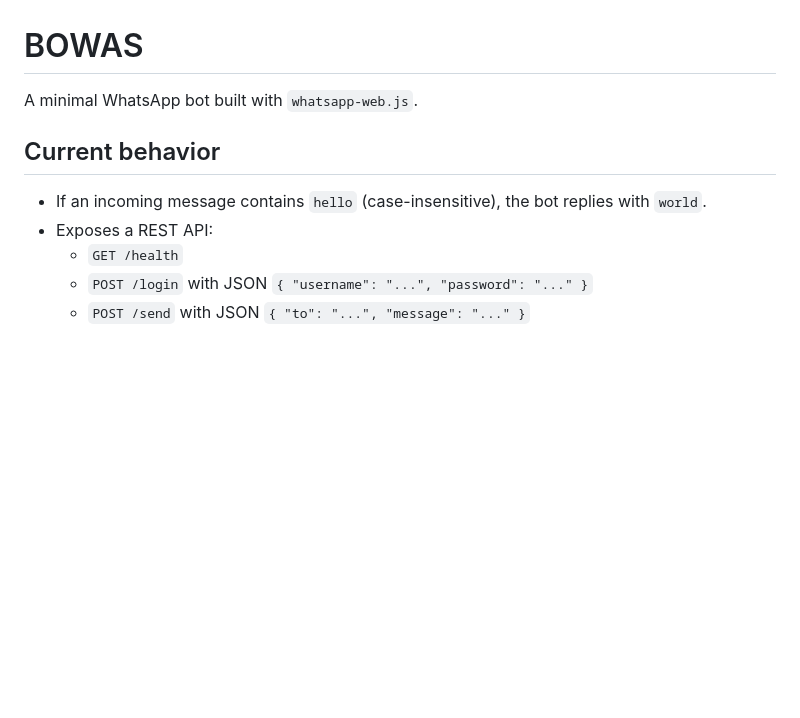
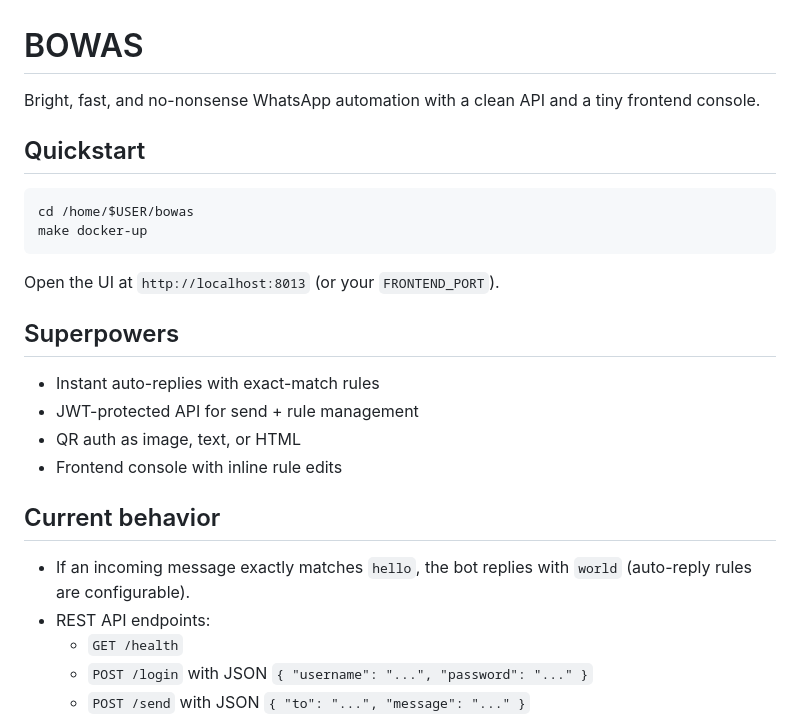
Before and after one commit to maxiluckiesgin/bowas, a Markdown page: README.md, the part around one of its changes. Drawn GitHub-style; blank space fills up the shorter version.

Commit message:
docs(readme): add quickstart and highlight features

````diff
--- a/README.md
+++ b/README.md
@@ -1,11 +1,27 @@
 # BOWAS
 
-A minimal WhatsApp bot built with `whatsapp-web.js`.
+Bright, fast, and no-nonsense WhatsApp automation with a clean API and a tiny frontend console.
+
+## Quickstart
+
+```bash
+cd /home/$USER/bowas
+make docker-up
+```
+
+Open the UI at `http://localhost:8013` (or your `FRONTEND_PORT`).
+
+## Superpowers
+
+- Instant auto-replies with exact-match rules
+- JWT-protected API for send + rule management
+- QR auth as image, text, or HTML
+- Frontend console with inline rule edits
 
 ## Current behavior
 
-- If an incoming message contains `hello` (case-insensitive), the bot replies with `world`.
-- Exposes a REST API:
+- If an incoming message exactly matches `hello`, the bot replies with `world` (auto-reply rules are configurable).
+- REST API endpoints:
   - `GET /health`
   - `POST /login` with JSON `{ "username": "...", "password": "..." }`
   - `POST /send` with JSON `{ "to": "...", "message": "..." }`
````
Also changed, not shown: other parts of README.md (+2 -3 lines).
